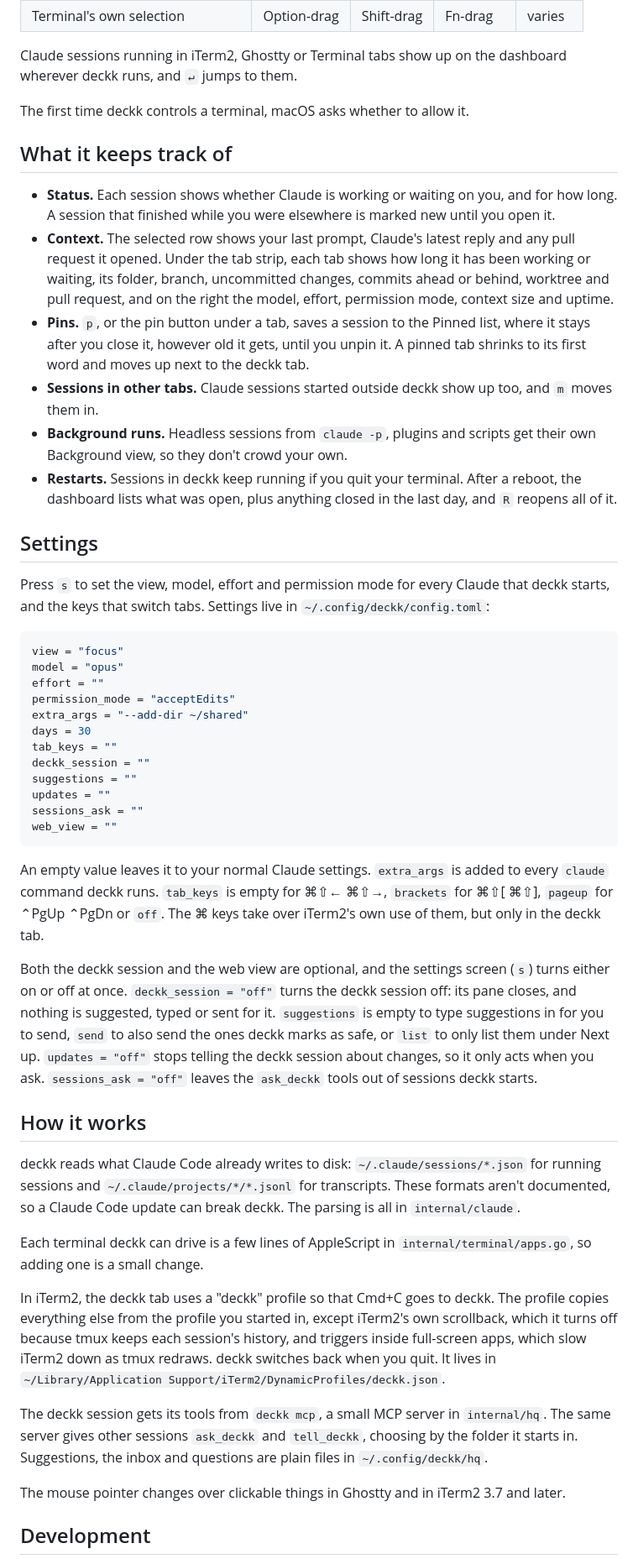
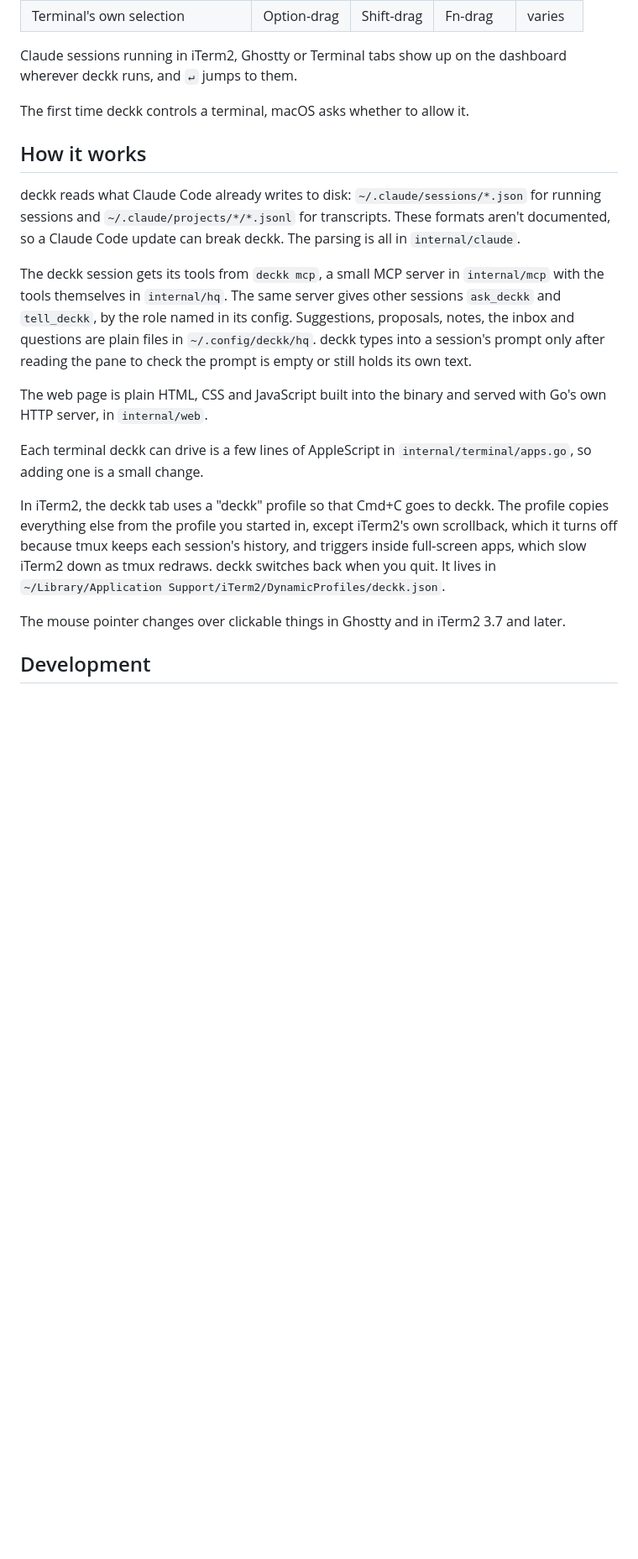
Before and after one commit to theowecker/deckk, a Markdown page: README.md, the part around one of its changes. Shown at 84% size. Rendered like a GitHub page; blank space fills up the shorter version.

````diff
--- a/README.md
+++ b/README.md
@@ -133,64 +206,6 @@ dashboard wherever deckk runs, and `↵` jumps to them.
 
 The first time deckk controls a terminal, macOS asks whether to allow it.
 
-## What it keeps track of
-
-- **Status.** Each session shows whether Claude is working or waiting on you,
-  and for how long. A session that finished while you were elsewhere is marked
-  new until you open it.
-- **Context.** The selected row shows your last prompt, Claude's latest reply
-  and any pull request it opened. Under the tab strip, each tab shows how
-  long it has been working or waiting, its folder, branch, uncommitted changes,
-  commits ahead or behind, worktree and pull request, and on the right the
-  model, effort, permission mode, context size and uptime.
-- **Pins.** `p`, or the pin button under a tab, saves a session to the Pinned
-  list, where it stays after you close it, however old it gets, until you
-  unpin it. A pinned tab shrinks to its first word and moves up next to the
-  deckk tab.
-- **Sessions in other tabs.** Claude sessions started outside deckk show up
-  too, and `m` moves them in.
-- **Background runs.** Headless sessions from `claude -p`, plugins and
-  scripts get their own Background view, so they don't crowd your own.
-- **Restarts.** Sessions in deckk keep running if you quit your terminal. After a
-  reboot, the dashboard lists what was open, plus anything closed in the last
-  day, and `R` reopens all of it.
-
-## Settings
-
-Press `s` to set the view, model, effort and permission mode for every Claude
-that deckk starts, and the keys that switch tabs. Settings live in
-`~/.config/deckk/config.toml`:
-
-```toml
-view = "focus"
-model = "opus"
-effort = ""
-permission_mode = "acceptEdits"
-extra_args = "--add-dir ~/shared"
-days = 30
-tab_keys = ""
-deckk_session = ""
-suggestions = ""
-updates = ""
-sessions_ask = ""
-web_view = ""
-```
-
-An empty value leaves it to your normal Claude settings. `extra_args` is added
-to every `claude` command deckk runs. `tab_keys` is empty for ⌘⇧← ⌘⇧→,
-`brackets` for ⌘⇧[ ⌘⇧], `pageup` for ⌃PgUp ⌃PgDn or `off`. The ⌘ keys take
-over iTerm2's own use of them, but only in the deckk tab.
-
-Both the deckk session and the web view are optional, and the settings screen
-(`s`) turns either on or off at once. `deckk_session = "off"` turns the
-deckk session off: its pane closes, and nothing is suggested, typed or sent
-for it. `suggestions` is empty
-to type suggestions in for you to send, `send` to also send the ones deckk
-marks as safe, or `list` to only list them under Next up. `updates = "off"`
-stops telling the deckk session about changes, so it only acts when you ask.
-`sessions_ask = "off"` leaves the `ask_deckk` tools out of sessions deckk
-starts.
-
 ## How it works
 
 deckk reads what Claude Code already writes to disk:
@@ -198,6 +213,16 @@ deckk reads what Claude Code already writes to disk:
 `~/.claude/projects/*/*.jsonl` for transcripts. These formats aren't
 documented, so a Claude Code update can break deckk. The parsing is all in
 `internal/claude`.
+
+The deckk session gets its tools from `deckk mcp`, a small MCP server in
+`internal/mcp` with the tools themselves in `internal/hq`. The same server
+gives other sessions `ask_deckk` and `tell_deckk`, by the role named in its
+config. Suggestions, proposals, notes, the inbox and questions are plain files
+in `~/.config/deckk/hq`. deckk types into a session's prompt only after
+reading the pane to check the prompt is empty or still holds its own text.
+
+The web page is plain HTML, CSS and JavaScript built into the binary and
+served with Go's own HTTP server, in `internal/web`.
 
 Each terminal deckk can drive is a few lines of AppleScript in
 `internal/terminal/apps.go`, so adding one is a small change.
@@ -208,11 +233,6 @@ iTerm2's own scrollback, which it turns off because tmux keeps each session's
 history, and triggers inside full-screen apps, which slow iTerm2 down as tmux
 redraws. deckk switches back when you quit. It lives in
 `~/Library/Application Support/iTerm2/DynamicProfiles/deckk.json`.
-
-The deckk session gets its tools from `deckk mcp`, a small MCP server in
-`internal/hq`. The same server gives other sessions `ask_deckk` and
-`tell_deckk`, choosing by the folder it starts in. Suggestions, the inbox and
-questions are plain files in `~/.config/deckk/hq`.
 
 The mouse pointer changes over clickable things in Ghostty and in iTerm2 3.7
 and later.
````
Also changed, not shown: other parts of README.md (+127 -54 lines), docs/screenshot.png.
